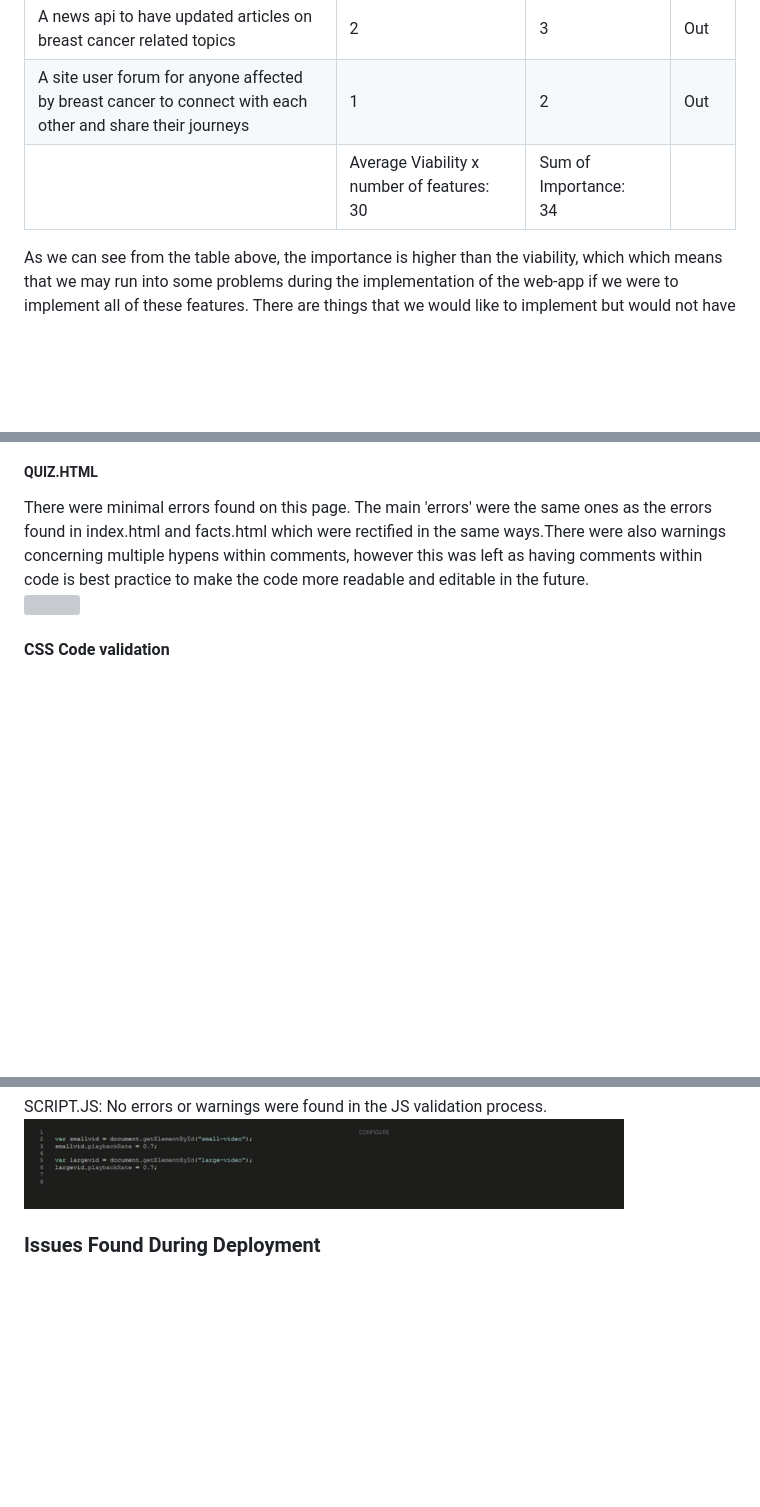
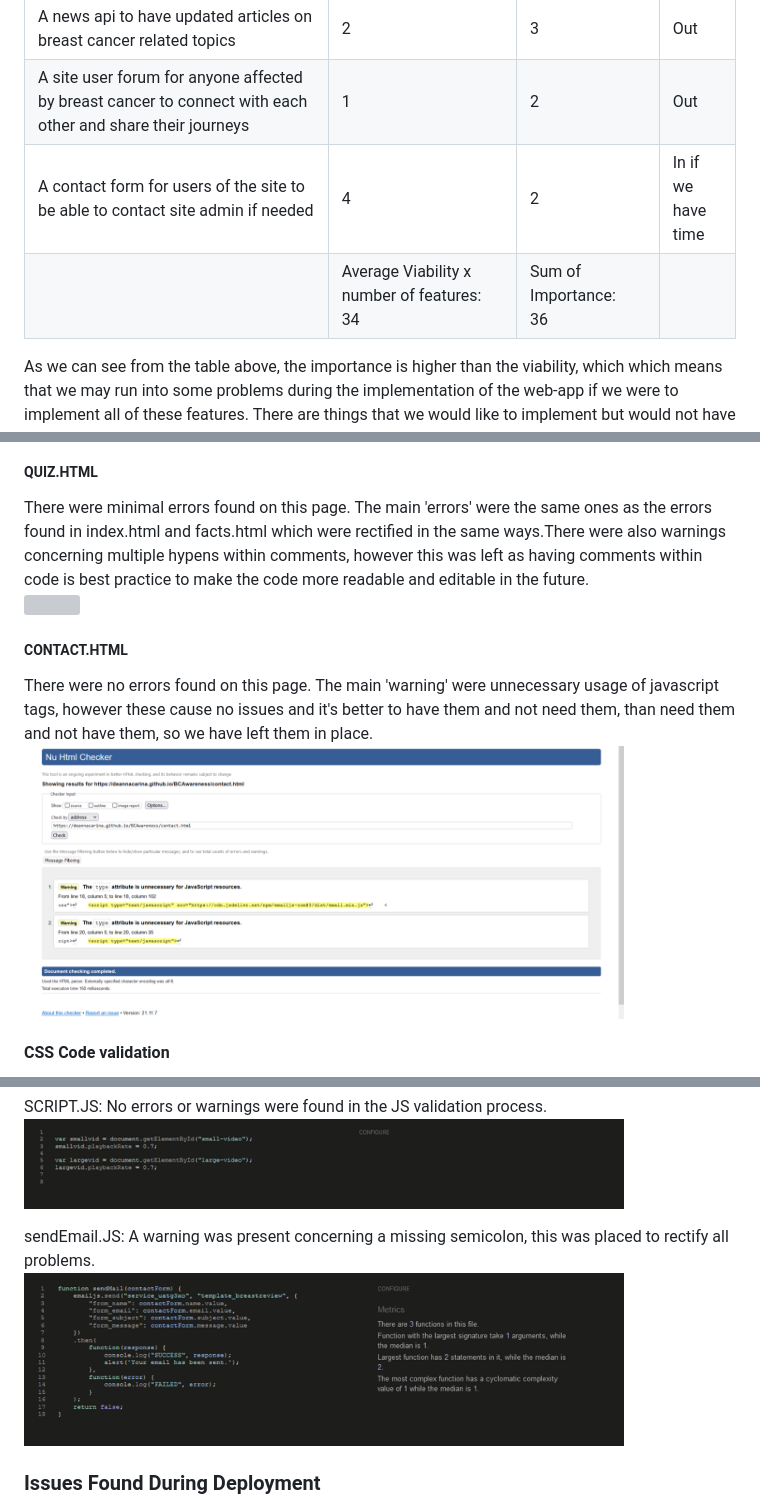
Before and after one commit to DeannaCarina/BCAwareness, a Markdown page: README.md, 3 parts joined by grey strips. GitHub-like rendering; pictures changed too: assets/readmeimages/contactscript.png (added), assets/readmeimages/w3ccontact.png (added); blank space fills up the shorter version; grey boxes are pictures that could not be loaded.

```diff
--- a/README.md
+++ b/README.md
@@ -164,9 +165,15 @@ As a new and returning user I want to:
         <td>Out</td>
     </tr>
     <tr>
+        <td>A contact form for users of the site to be able to contact site admin if needed</td>
+        <td>4</td>
+        <td>2</td>
+        <td>In if we have time</td>
+    </tr>
+    <tr>
         <td></td>
-        <td>Average Viability x number of features:<br> 30</td>
-        <td>Sum of Importance:<br> 34</td>
+        <td>Average Viability x number of features:<br> 34</td>
+        <td>Sum of Importance:<br> 36</td>
         <td></td>
     </tr>
 </table>
@@ -454,6 +481,9 @@ The below code validation report is from symptoms.html. There were minimal error
 There were minimal errors found on this page. The main 'errors' were the same ones as the errors found in index.html and facts.html which were rectified in the same ways.There were also warnings concerning multiple hypens within comments, however this was left as having comments within code is best practice to make the code more readable and editable in the future.<br>
 <img src="assets/readmeimages/w3cquiz.png" width="600px"><br>
 
+##### CONTACT.HTML
+There were no errors found on this page. The main 'warning' were unnecessary usage of javascript tags, however these cause no issues and it's better to have them and not need them, than need them and not have them, so we have left them in place.<br>
+<img src="assets/readmeimages/w3ccontact.png" width="600px"><br>
 
 #### CSS Code validation
 
@@ -476,6 +506,9 @@ RISKSCRIPT.JS: No errors or warnings were found in the JS validation process.<br
 
 SCRIPT.JS: No errors or warnings were found in the JS validation process.<br>
 <img src="assets/readmeimages/scriptjs.png" width="600px"><br>
+
+sendEmail.JS: A warning was present concerning a missing semicolon, this was placed to rectify all problems.<br>
+<img src="assets/readmeimages/contactscript.png" width="600px"><br>
 
 ### Issues Found During Deployment
 
```
Also changed, not shown: other parts of README.md (+23 -3 lines), assets/readmeimages/contacthtml.png (added), assets/readmeimages/contactscreen.png (added), assets/readmeimages/form.png (added), 1 other file.
